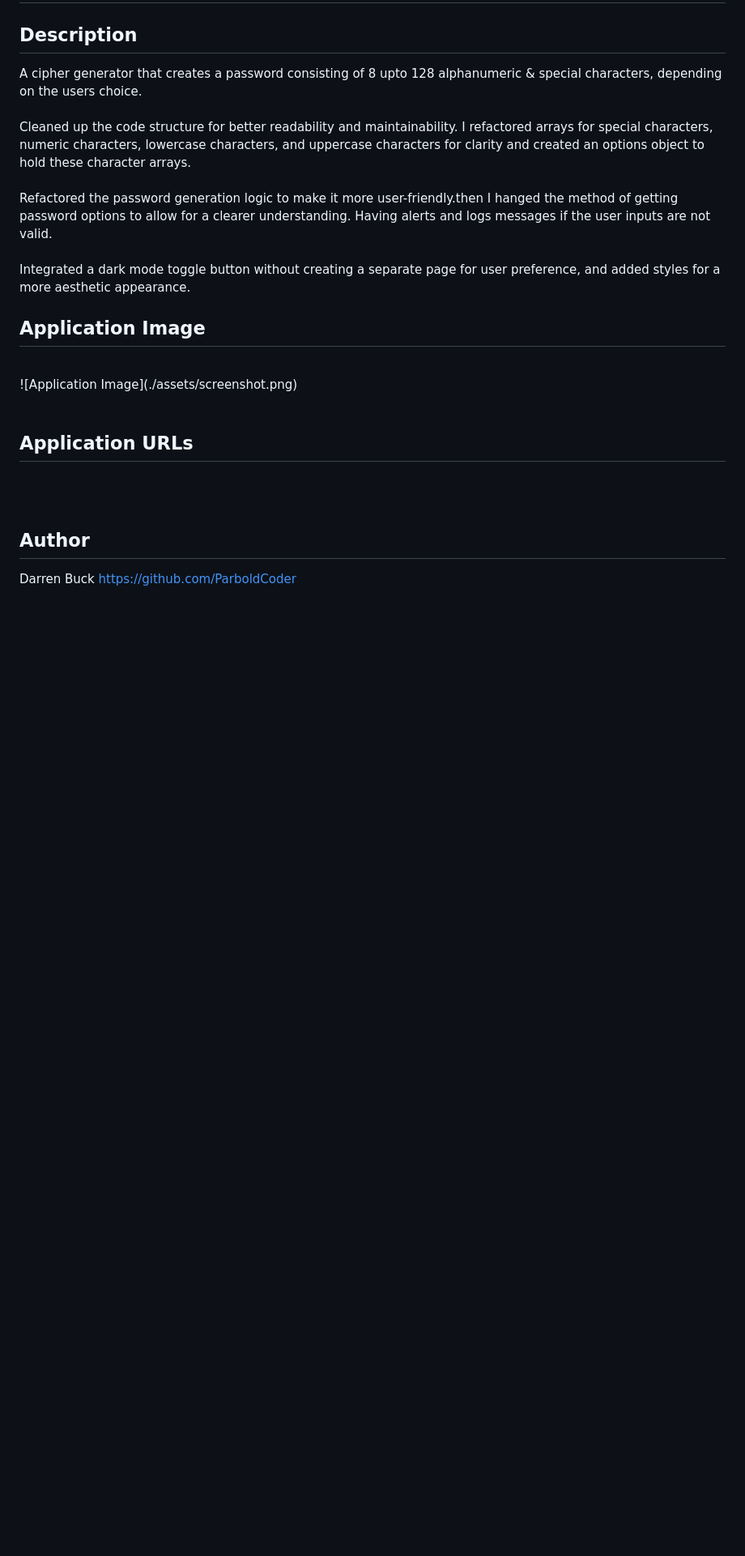
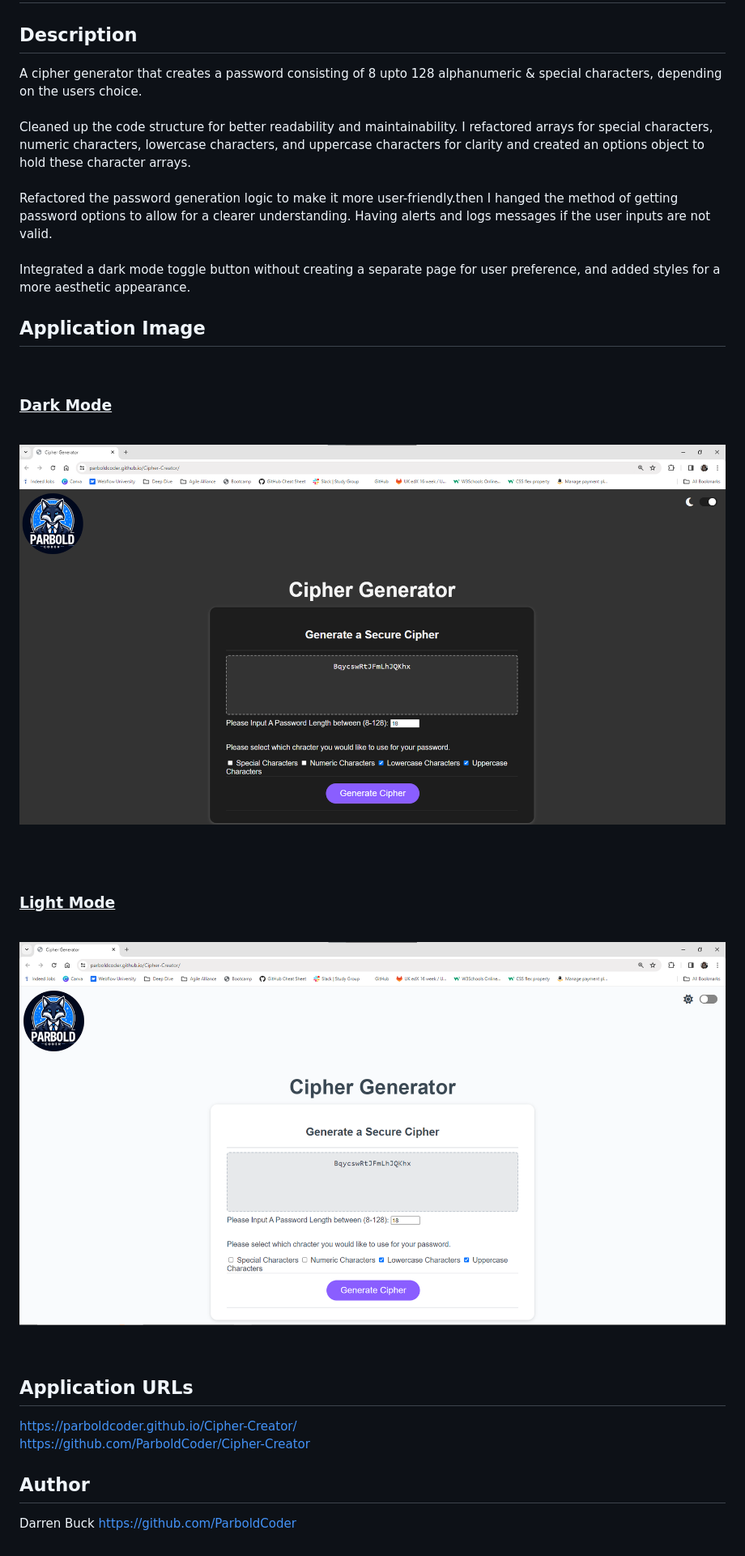
Before and after one commit to ParboldCoder/Cipher-Creator, a Markdown page: README.md, the part around the change. Shown: that part at 81% size. Rendered like a GitHub page; pictures changed too: assets/CipherScreenshotDark.png (added), assets/CipherScreenshotLight.png (added); blank space fills up the shorter version.

```diff
--- a/README.md
+++ b/README.md
@@ -17,13 +17,29 @@ Integrated a dark mode toggle button without creating a separate page for user p
 
 ## Application Image
 <br>
-![Application Image](./assets/screenshot.png)
+
+### <u>Dark Mode</u>
+
 <br>
+
+![Cipher Screenshot](./assets/CipherScreenshotDark.png)
+
+<br>
+<br>
+
+### <u>Light Mode</u>
+
+<br>
+
+![Cipher Screenshot](./assets/CipherScreenshotLight.png)
+
 <br>
 
 
 ## Application URLs
+https://parboldcoder.github.io/Cipher-Creator/
 <br>
+https://github.com/ParboldCoder/Cipher-Creator
 <br>
 
 
```
Also changed, not shown: assets/screenshot.png (deleted), 2 other files.
